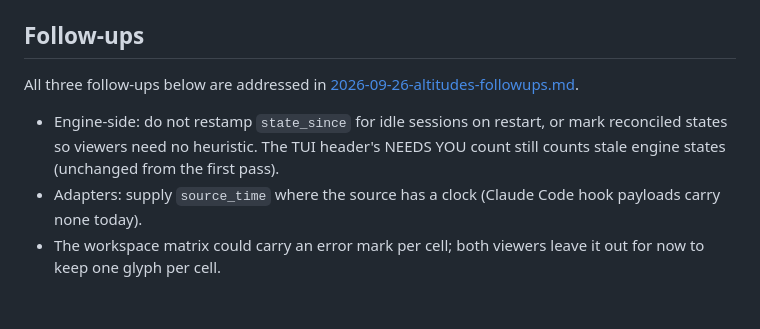
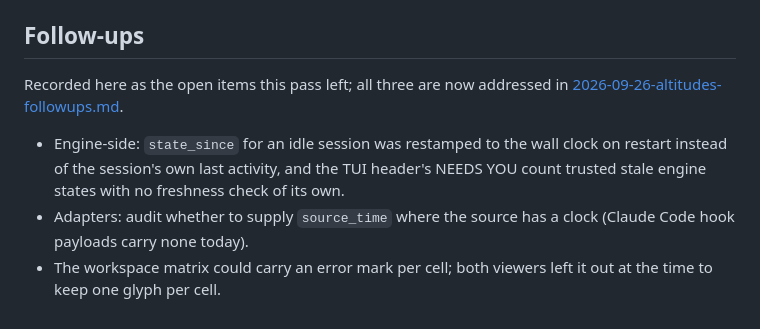
Before and after one commit to treetopdevs/llm-firehose, a Markdown page: docs/plans/2026-09-01-tufte-altitudes.md, the part around the change. Rendered like a GitHub page.

Commit message:
docs(plans): describe altitudes follow-ups as resolved, not open

```diff
--- a/docs/plans/2026-09-01-tufte-altitudes.md
+++ b/docs/plans/2026-09-01-tufte-altitudes.md
@@ -98,14 +98,14 @@ call        one event as a table: request and response paired by call id
 
 ## Follow-ups
 
-All three follow-ups below are addressed in
-[2026-09-26-altitudes-followups.md](2026-09-26-altitudes-followups.md).
+Recorded here as the open items this pass left; all three are now addressed
+in [2026-09-26-altitudes-followups.md](2026-09-26-altitudes-followups.md).
 
-- Engine-side: do not restamp `state_since` for idle sessions on restart, or
-  mark reconciled states so viewers need no heuristic. The TUI header's
-  NEEDS YOU count still counts stale engine states (unchanged from the first
-  pass).
-- Adapters: supply `source_time` where the source has a clock (Claude Code
-  hook payloads carry none today).
-- The workspace matrix could carry an error mark per cell; both viewers leave
-  it out for now to keep one glyph per cell.
+- Engine-side: `state_since` for an idle session was restamped to the wall
+  clock on restart instead of the session's own last activity, and the TUI
+  header's NEEDS YOU count trusted stale engine states with no freshness
+  check of its own.
+- Adapters: audit whether to supply `source_time` where the source has a
+  clock (Claude Code hook payloads carry none today).
+- The workspace matrix could carry an error mark per cell; both viewers left
+  it out at the time to keep one glyph per cell.
```
